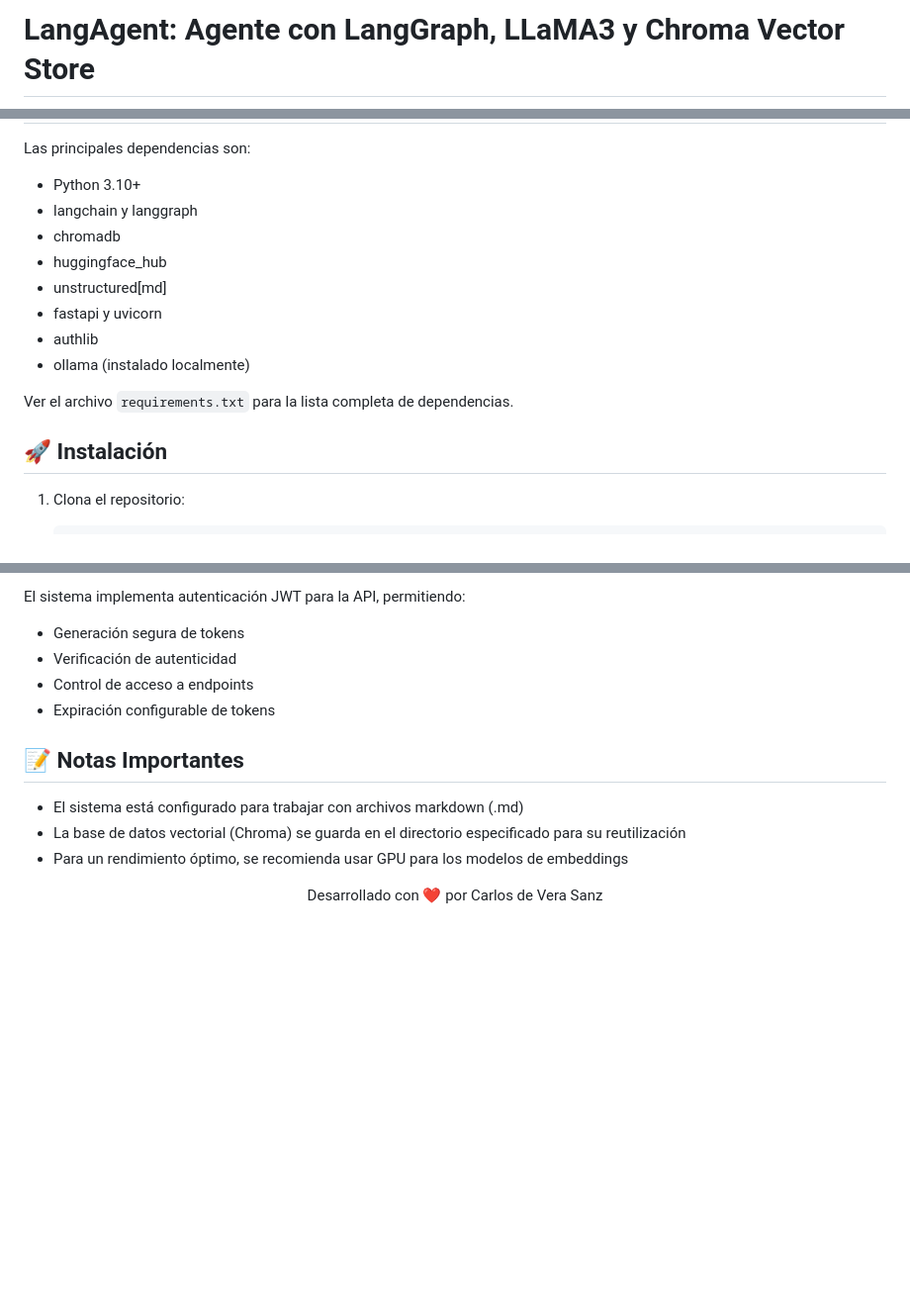
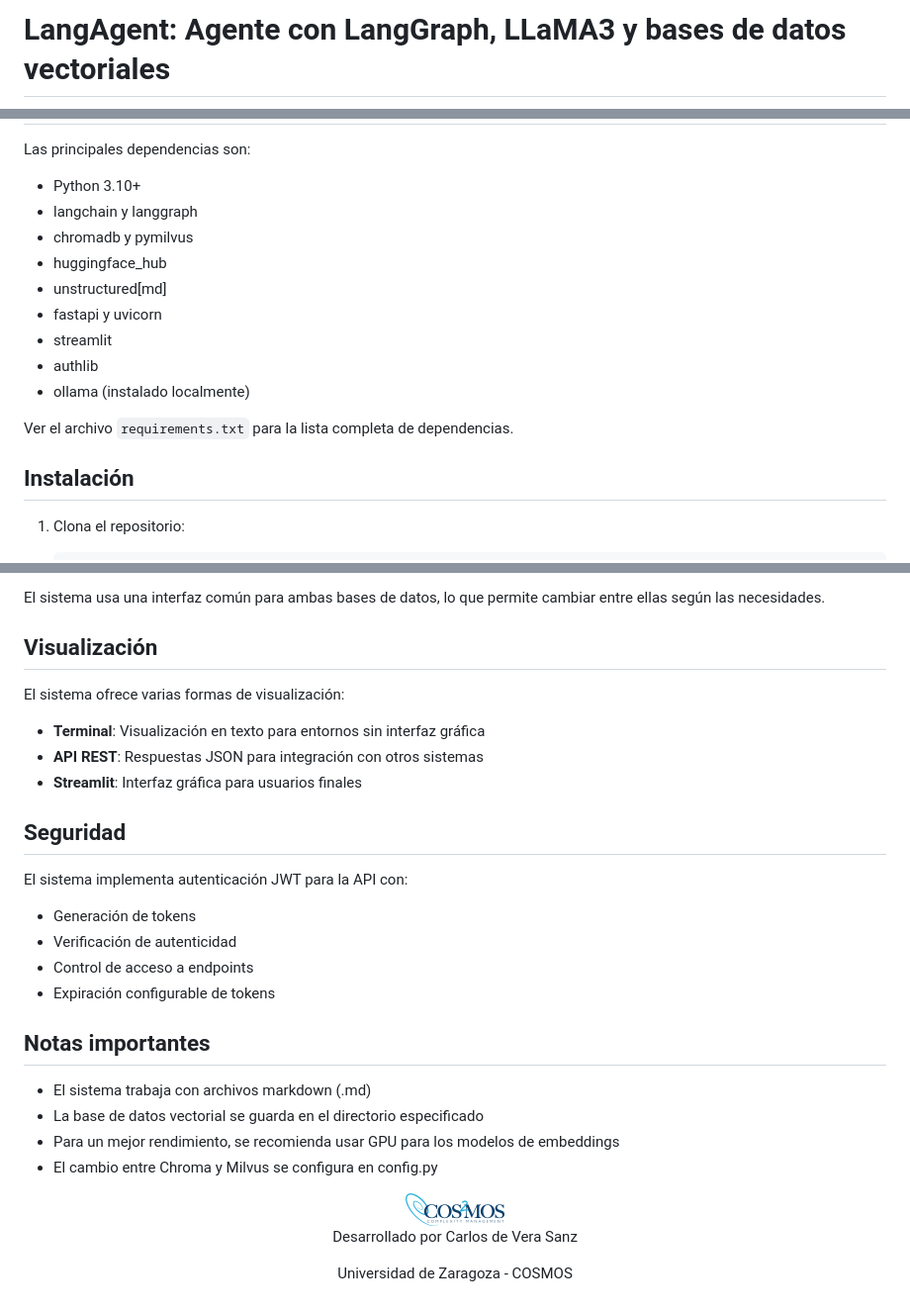
Before and after one commit to carloss4dv/langagent, a Markdown page: README.md, 3 parts joined by grey strips. Shown: that part at 99% size. GitHub-like rendering; pictures changed too: logos/cosmos-logo.png (added); blank space fills up the shorter version.

````diff
--- a/README.md
+++ b/README.md
@@ -1,3 +1,3 @@
-# LangAgent: Agente con LangGraph, LLaMA3 y Chroma Vector Store
+# LangAgent: Agente con LangGraph, LLaMA3 y bases de datos vectoriales
 
 <div align="center">
@@ -76,16 +92,17 @@ Las principales dependencias son:
 
 - Python 3.10+
 - langchain y langgraph
-- chromadb
+- chromadb y pymilvus
 - huggingface_hub
 - unstructured[md]
 - fastapi y uvicorn
+- streamlit
 - authlib
 - ollama (instalado localmente)
 
 Ver el archivo `requirements.txt` para la lista completa de dependencias.
 
-## 🚀 Instalación
+## Instalación
 
 1. Clona el repositorio:
    ```bash
@@ -181,19 +212,32 @@ Todas las visualizaciones han sido adaptadas para entornos de terminal, utilizan
 
-El sistema implementa autenticación JWT para la API, permitiendo:
+El sistema usa una interfaz común para ambas bases de datos, lo que permite cambiar entre ellas según las necesidades.
 
-- Generación segura de tokens
+## Visualización
+
+El sistema ofrece varias formas de visualización:
+
+- **Terminal**: Visualización en texto para entornos sin interfaz gráfica
+- **API REST**: Respuestas JSON para integración con otros sistemas
+- **Streamlit**: Interfaz gráfica para usuarios finales
+
+## Seguridad
+
+El sistema implementa autenticación JWT para la API con:
+
+- Generación de tokens
 - Verificación de autenticidad
 - Control de acceso a endpoints
 - Expiración configurable de tokens
 
+## Notas importantes
 
-## 📝 Notas Importantes
-
-- El sistema está configurado para trabajar con archivos markdown (.md)
-- La base de datos vectorial (Chroma) se guarda en el directorio especificado para su reutilización
-- Para un rendimiento óptimo, se recomienda usar GPU para los modelos de embeddings
-
+- El sistema trabaja con archivos markdown (.md)
+- La base de datos vectorial se guarda en el directorio especificado
+- Para un mejor rendimiento, se recomienda usar GPU para los modelos de embeddings
+- El cambio entre Chroma y Milvus se configura en config.py
 
 <div align="center">
-  <p>Desarrollado con ❤️ por Carlos de Vera Sanz</p>
+  <img src="logos/cosmos-logo.png" alt="Cosmos Logo" width="100"/>
+  <p>Desarrollado por Carlos de Vera Sanz</p>
+  <p>Universidad de Zaragoza - COSMOS</p>
 </div>
````
Also changed, not shown: other parts of README.md (+94 -64 lines), frontend/streamlit/README.md (added, +136 -0 lines), logos/NEAT-AMBIENCE-logo.png (added), 5 other files.
